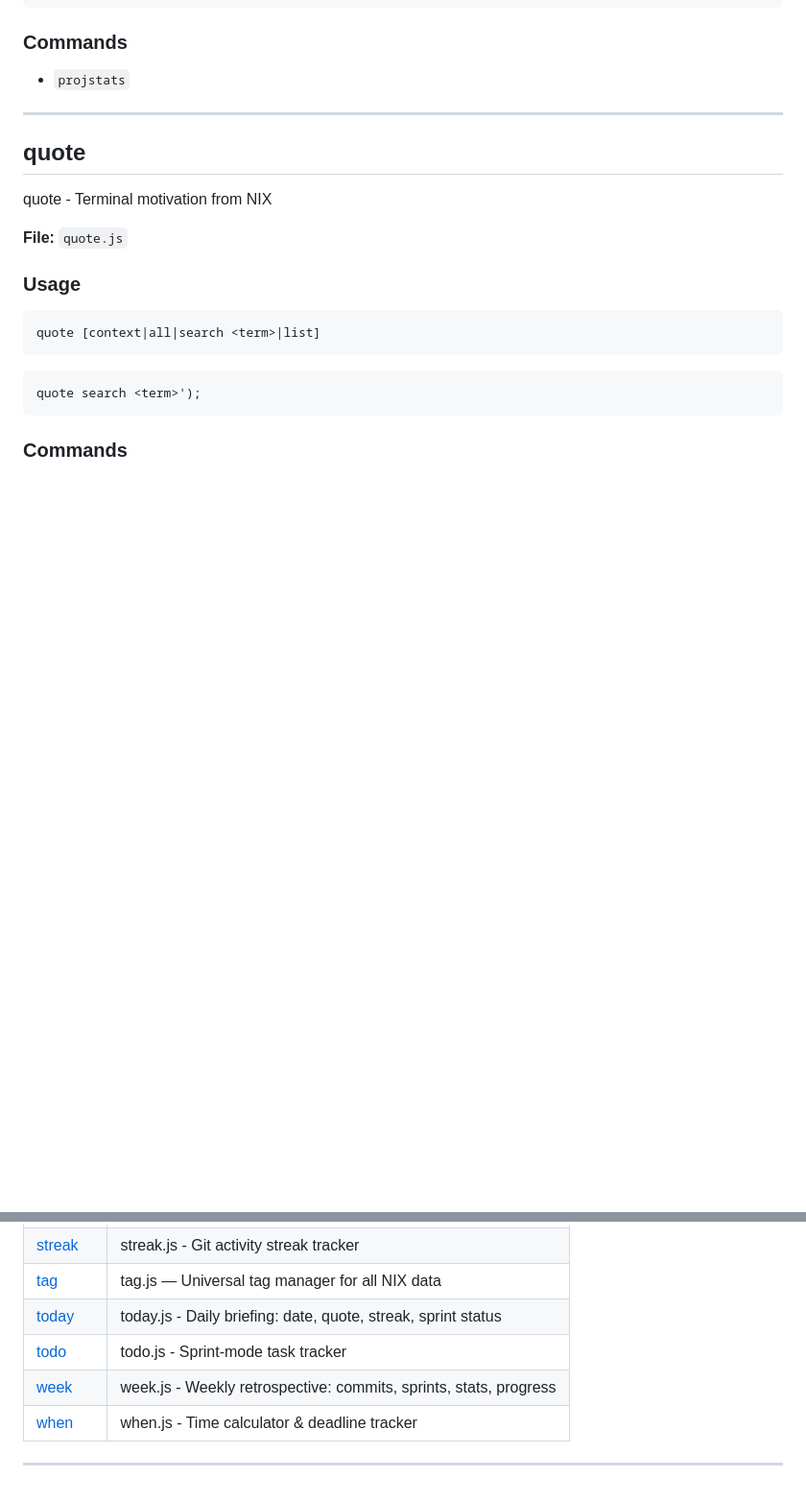
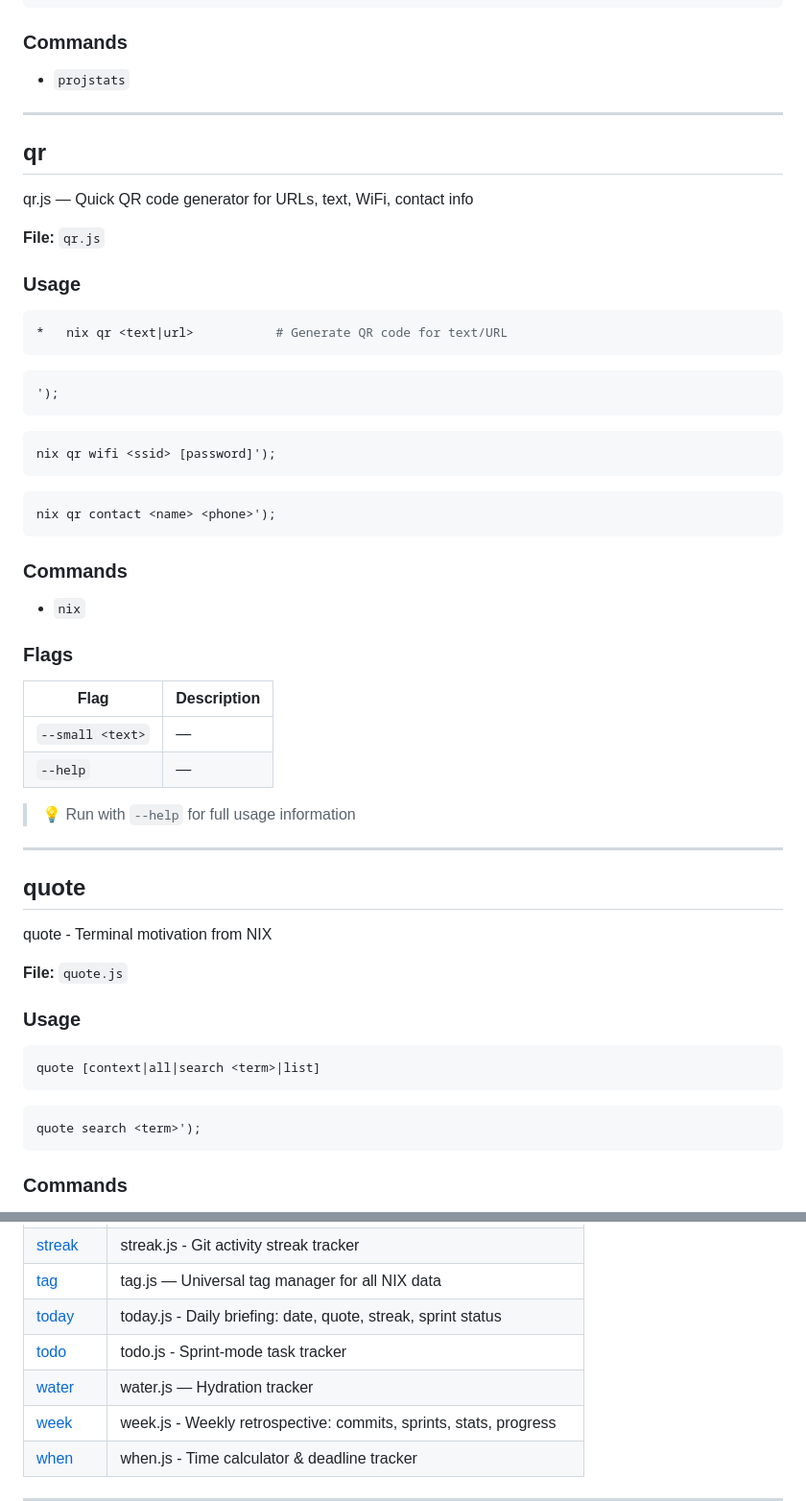
Before and after one commit to nixthe6th/nix666, a Markdown page: API.md, 2 parts joined by grey strips. Shown at 96% size. GitHub-like rendering; blank space fills up the shorter version.

````diff
--- a/API.md
+++ b/API.md
@@ -445,6 +485,42 @@ projstats
 ### Commands
 
 - `projstats`
+
+---
+
+## qr
+
+qr.js — Quick QR code generator for URLs, text, WiFi, contact info
+
+**File:** `qr.js`
+
+### Usage
+
+```bash
+*   nix qr <text|url>           # Generate QR code for text/URL
+```
+```bash
+');
+```
+```bash
+nix qr wifi <ssid> [password]');
+```
+```bash
+nix qr contact <name> <phone>');
+```
+
+### Commands
+
+- `nix`
+
+### Flags
+
+| Flag | Description |
+|------|-------------|
+| `--small <text>` | — |
+| `--help` | — |
+
+> 💡 Run with `--help` for full usage information
 
 ---
 
@@ -854,6 +961,7 @@ when deadline <name> <date>')); process.exit(1); }
 | [tag](#tag) | tag.js — Universal tag manager for all NIX data |
 | [today](#today) | today.js - Daily briefing: date, quote, streak, sprint status |
 | [todo](#todo) | todo.js - Sprint-mode task tracker |
+| [water](#water) | water.js — Hydration tracker |
 | [week](#week) | week.js - Weekly retrospective: commits, sprints, stats, progress |
 | [when](#when) | when.js - Time calculator & deadline tracker |
 
````
Also changed, not shown: other parts of API.md (+71 -0 lines).
